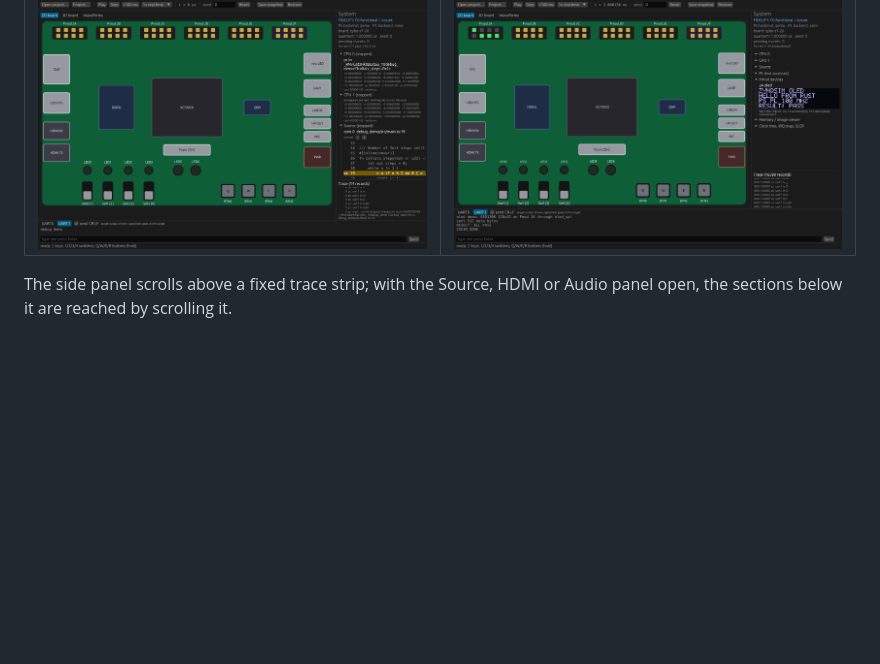
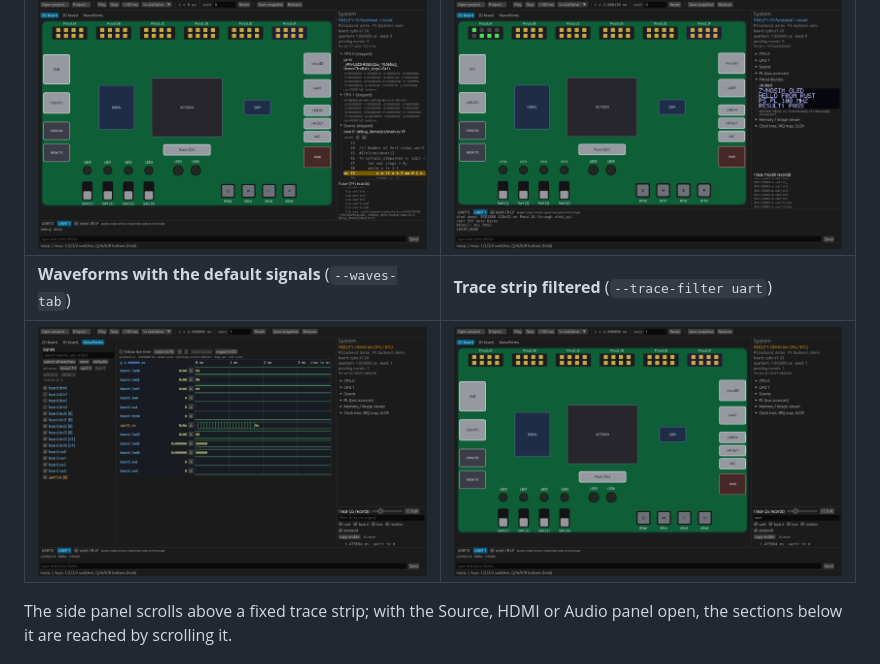
Before and after one commit to abgocmez/fpga-sim, a Markdown page: zynqsim/README.md, the part around the change. GitHub-like rendering; pictures changed too: zynqsim/docs/screenshots/trace-filtered.png (added), zynqsim/docs/screenshots/waves-defaults.png (added); blank space fills up the shorter version.

```diff
--- a/zynqsim/README.md
+++ b/zynqsim/README.md
@@ -376,6 +376,8 @@ looked at by hand; the layout defects found in that review, and what was changed
 | ![Default demo](docs/screenshots/default-demo.png) | ![Waveforms](docs/screenshots/demo-waves.png) |
 | **Source panel at a breakpoint** (`examples/rust-debug`) | **Pmod OLED** (`examples/oled-demo`) |
 | ![Source panel](docs/screenshots/rust-debug-source.png) | ![Pmod OLED](docs/screenshots/oled-demo-pmod.png) |
+| **Waveforms with the default signals** (`--waves-tab`) | **Trace strip filtered** (`--trace-filter uart`) |
+| ![Waveforms defaults](docs/screenshots/waves-defaults.png) | ![Trace filtered](docs/screenshots/trace-filtered.png) |
 
 The side panel scrolls above a fixed trace strip; with the Source, HDMI or Audio panel open, the
 sections below it are reached by scrolling it.
```
Also changed, not shown: zynqsim/docs/STATUS.md (+5 -2 lines), 5 other files.
